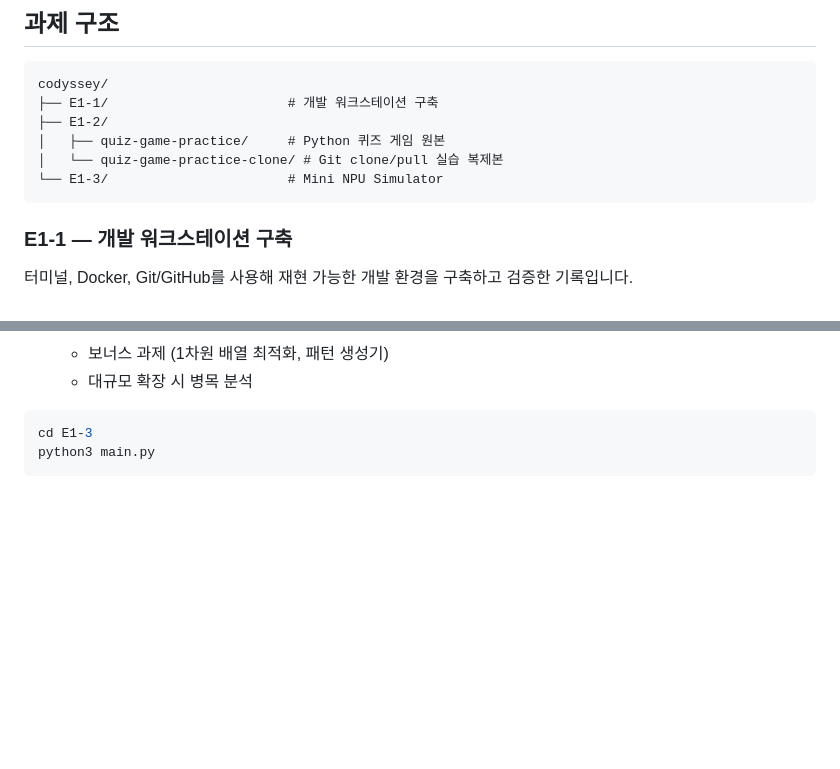
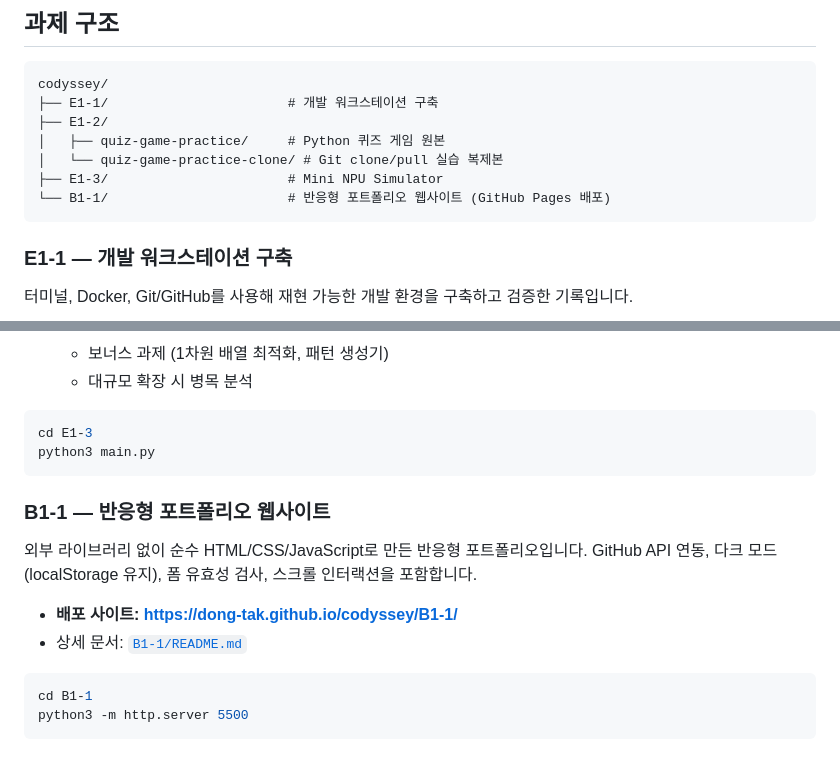
Before and after one commit to Dong-tak/codyssey, a Markdown page: README.md, 2 parts joined by grey strips. GitHub-like rendering; blank space fills up the shorter version.

````diff
--- a/README.md
+++ b/README.md
@@ -10,7 +10,8 @@ codyssey/
 ├── E1-2/
 │   ├── quiz-game-practice/     # Python 퀴즈 게임 원본
 │   └── quiz-game-practice-clone/ # Git clone/pull 실습 복제본
-└── E1-3/                       # Mini NPU Simulator
+├── E1-3/                       # Mini NPU Simulator
+└── B1-1/                       # 반응형 포트폴리오 웹사이트 (GitHub Pages 배포)
 ```
 
 ### E1-1 — 개발 워크스테이션 구축
@@ -40,3 +41,16 @@ MAC 연산으로 패턴을 판별하고 연산 복잡도를 확인하는 콘솔
 cd E1-3
 python3 main.py
 ```
+
+### B1-1 — 반응형 포트폴리오 웹사이트
+
+외부 라이브러리 없이 순수 HTML/CSS/JavaScript로 만든 반응형 포트폴리오입니다.
+GitHub API 연동, 다크 모드(localStorage 유지), 폼 유효성 검사, 스크롤 인터랙션을 포함합니다.
+
+- **배포 사이트: https://dong-tak.github.io/codyssey/B1-1/**
+- 상세 문서: [`B1-1/README.md`](B1-1/README.md)
+
+```bash
+cd B1-1
+python3 -m http.server 5500
+```
````
Also changed, not shown: B1-1/README.md (added, +197 -0 lines), B1-1/images/profile.png (added), 3 other files.
